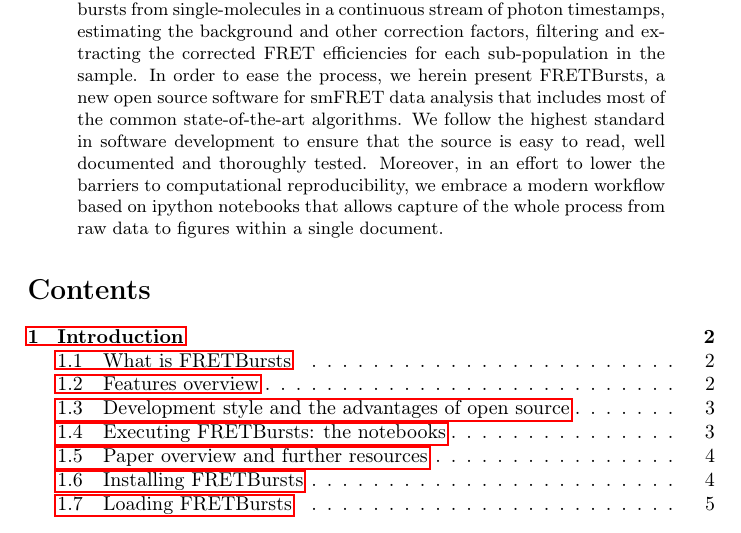
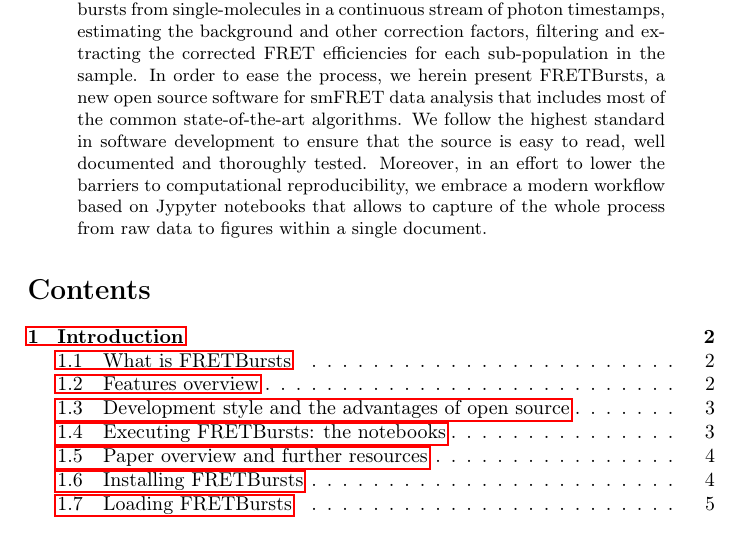
Before and after one commit to tritemio/fretbursts_paper, a LaTeX paper (main.tex, which reads Abstract.tex): part of page 1 of 19, cut so that both start at the same text. Compiled offline with pdfLaTeX.

Commit message:
edited Abstract.tex

```diff
--- a/Abstract.tex
+++ b/Abstract.tex
@@ -19,5 +19,5 @@
 We follow the highest standard in software development to ensure that
 the source is easy to read, well documented and thoroughly tested.
 Moreover, in an effort to lower the barriers to computational reproducibility,
-we embrace a modern workflow based on ipython notebooks that allows capture
+we embrace a modern workflow based on Jypyter notebooks that allows to capture
 of the whole process from raw data to figures within a single document.
```
